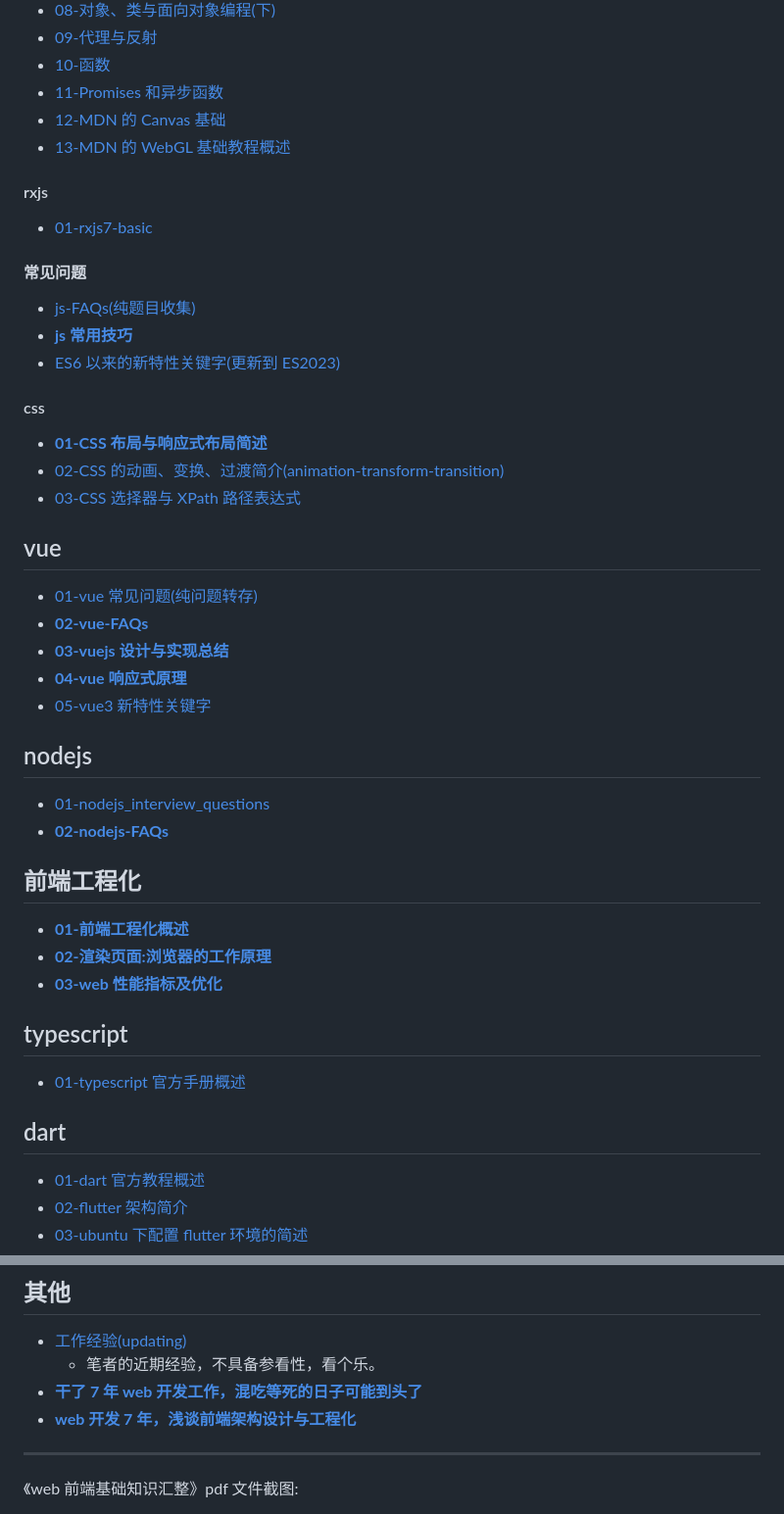
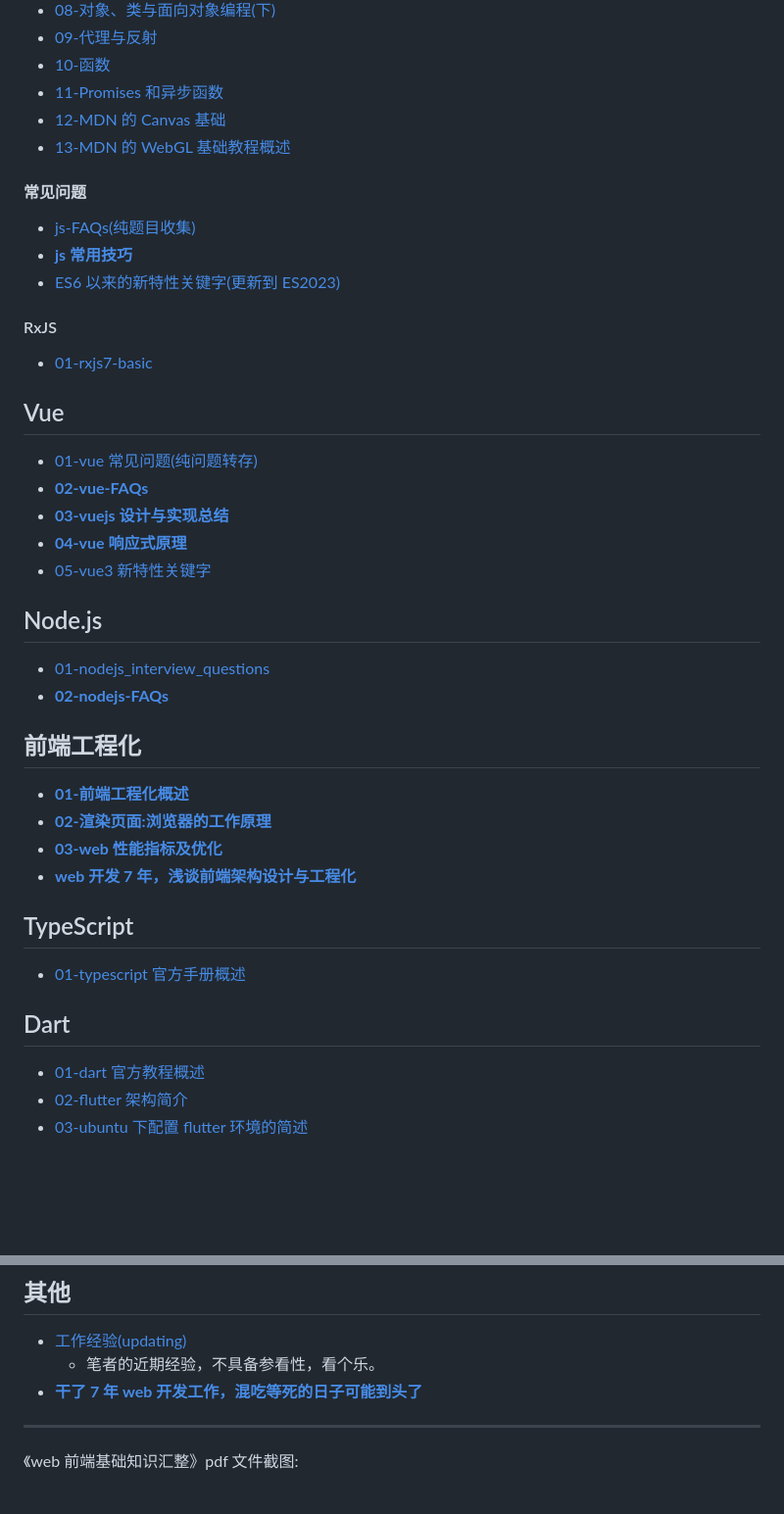
Before and after one commit to Sanotsu/web-beginner, a Markdown page: README.md, 2 parts joined by grey strips. Shown: that part at 98% size. GitHub-like rendering; blank space fills up the shorter version.

```diff
--- a/README.md
+++ b/README.md
@@ -78,23 +88,17 @@
 - [12-MDN 的 Canvas 基础](documents/01-javascript/base-js/12、MDN的Canvas基础.md)
 - [13-MDN 的 WebGL 基础教程概述](documents/01-javascript/base-js/13、MDN的WebGL基础教程概述.md)
 
-#### rxjs
-
-- [01-rxjs7-basic](documents/01-javascript/rxjs/01-rxjs7-basic.md)
-
 #### 常见问题
 
 - [js-FAQs(纯题目收集)](documents/01-javascript/js-faq/readme.md)
 - **[js 常用技巧](documents/01-javascript/js-faq/03-javascript-tricks.md)**
 - [ES6 以来的新特性关键字(更新到 ES2023)](documents/01-javascript/js-faq/04-es6-new-features.md)
 
-#### css
+#### RxJS
 
-- **[01-CSS 布局与响应式布局简述](documents/01-javascript/_css-part/01-CSS布局与响应式布局简述.md)**
-- [02-CSS 的动画、变换、过渡简介(animation-transform-transition)](documents/01-javascript/_css-part/02-CSS-animation-transform-transition.md)
-- [03-CSS 选择器与 XPath 路径表达式](documents/01-javascript/_css-part/03-CSS选择器和XPath路径表达式.md)
+- [01-rxjs7-basic](documents/01-javascript/rxjs/01-rxjs7-basic.md)
 
-## vue
+## Vue
 
 - [01-vue 常见问题(纯问题转存)](documents/02-vue/01-vue-faq.md)
 - **[02-vue-FAQs](documents/02-vue/02-vue-simplification-FAQs.md)**
@@ -102,7 +106,7 @@
 - **[04-vue 响应式原理](documents/02-vue/04-vue响应式原理.md)**
 - [05-vue3 新特性关键字](documents/02-vue/05-vue3-new-features.md)
 
-## nodejs
+## Node.js
 
 - [01-nodejs_interview_questions](documents/03-nodejs/01-nodejs_interview_questions_en-cn.md)
 - **[02-nodejs-FAQs](documents/03-nodejs/02-node-faq.md)**
@@ -112,12 +116,13 @@
 - **[01-前端工程化概述](documents/04-engineered/01-frontend-engineered-overview.md)**
 - **[02-渲染页面:浏览器的工作原理](documents/04-engineered/02-渲染页面:浏览器的工作原理.md)**
 - **[03-web 性能指标及优化](documents/04-engineered/03-web性能指标及优化.md)**
+- **[web 开发 7 年，浅谈前端架构设计与工程化](documents/11-others/frontend-architecture-design-and-engineering.md)**
 
-## typescript
+## TypeScript
 
 - [01-typescript 官方手册概述](documents/05-typescript/01-typescript-handbook概述.md)
 
-## dart
+## Dart
 
 - [01-dart 官方教程概述](documents/06-dart/01-dart-language-tour.md)
 - [02-flutter 架构简介](documents/06-dart/02-flutter-resource.md)
@@ -175,7 +180,6 @@
 - [工作经验(updating)](documents/11-others/work-ex-just-read-updating.md)
   - 笔者的近期经验，不具备参看性，看个乐。
 - **[干了 7 年 web 开发工作，混吃等死的日子可能到头了](documents/11-others/web-development-work-experience-summary.md)**
-- **[web 开发 7 年，浅谈前端架构设计与工程化](documents/11-others/frontend-architecture-design-and-engineering.md)**
 
 ---
 
```
Also changed, not shown: other parts of README.md (+24 -14 lines), pic-mind-map/文件夹结构.png (added), 2 other files.
